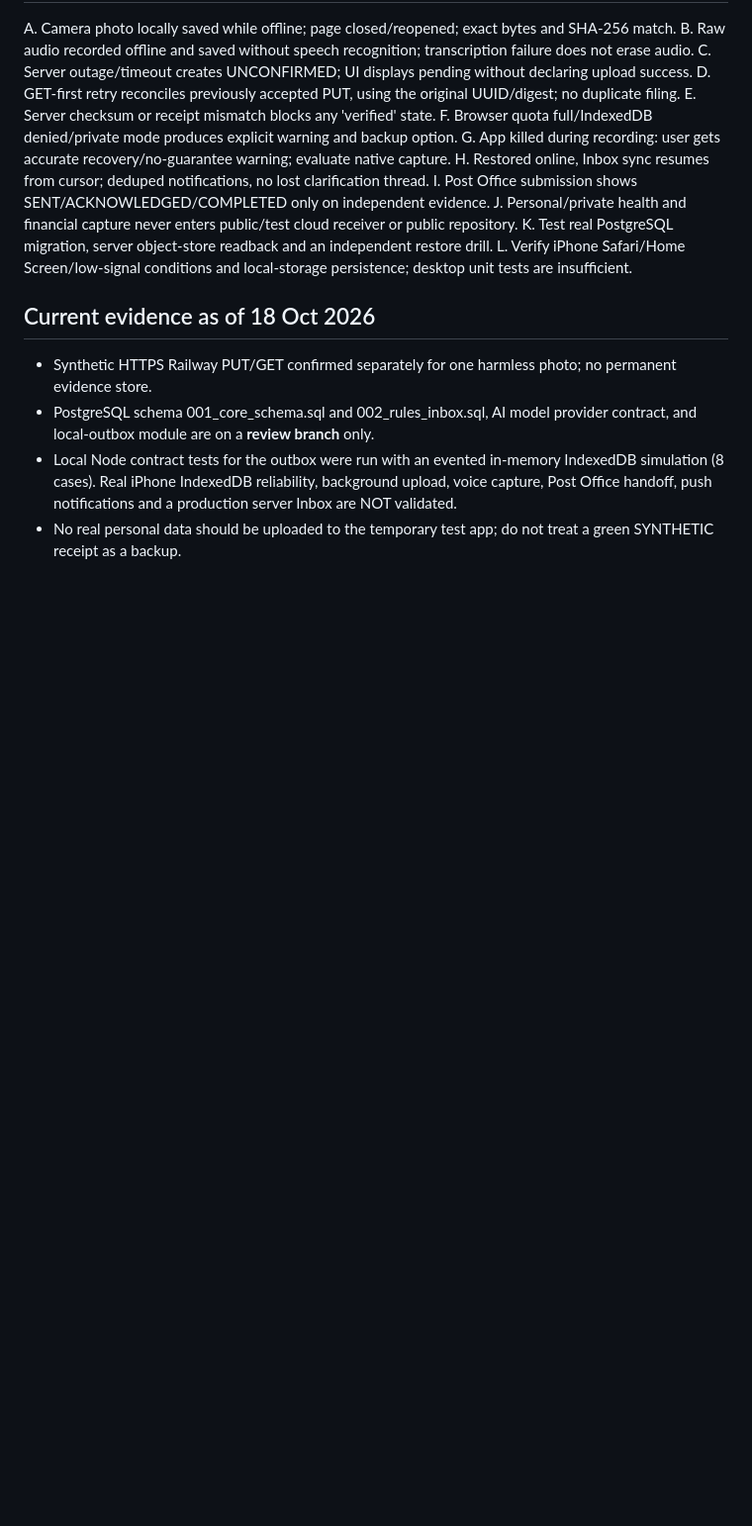
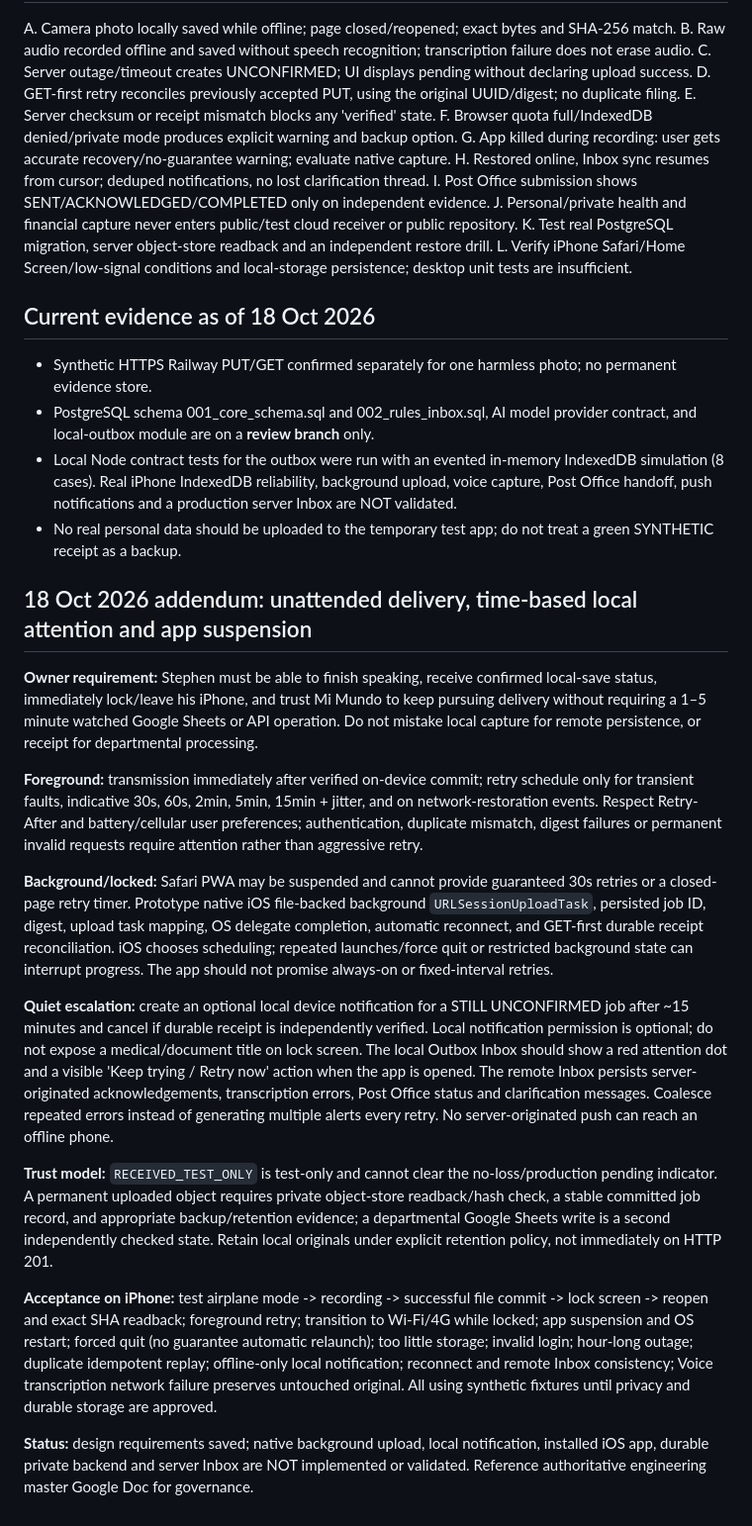
Before and after one commit to st44jdh22/mi-mundo-capture, a Markdown page: docs/offline-first-delivery-v01.md, the part around the change. Shown at 99% size. Drawn GitHub-style; blank space fills up the shorter version.

Commit message:
Specify unattended iPhone background retries and honest 15-minute local warning

```diff
--- a/docs/offline-first-delivery-v01.md
+++ b/docs/offline-first-delivery-v01.md
@@ -51,3 +51,19 @@ L. Verify iPhone Safari/Home Screen/low-signal conditions and local-storage pers
 - PostgreSQL schema 001_core_schema.sql and 002_rules_inbox.sql, AI model provider contract, and local-outbox module are on a **review branch** only.
 - Local Node contract tests for the outbox were run with an evented in-memory IndexedDB simulation (8 cases). Real iPhone IndexedDB reliability, background upload, voice capture, Post Office handoff, push notifications and a production server Inbox are NOT validated.
 - No real personal data should be uploaded to the temporary test app; do not treat a green SYNTHETIC receipt as a backup.
+
+
+## 18 Oct 2026 addendum: unattended delivery, time-based local attention and app suspension
+**Owner requirement:** Stephen must be able to finish speaking, receive confirmed local-save status, immediately lock/leave his iPhone, and trust Mi Mundo to keep pursuing delivery without requiring a 1–5 minute watched Google Sheets or API operation. Do not mistake local capture for remote persistence, or receipt for departmental processing.
+
+**Foreground:** transmission immediately after verified on-device commit; retry schedule only for transient faults, indicative 30s, 60s, 2min, 5min, 15min + jitter, and on network-restoration events. Respect Retry-After and battery/cellular user preferences; authentication, duplicate mismatch, digest failures or permanent invalid requests require attention rather than aggressive retry.
+
+**Background/locked:** Safari PWA may be suspended and cannot provide guaranteed 30s retries or a closed-page retry timer. Prototype native iOS file-backed background `URLSessionUploadTask`, persisted job ID, digest, upload task mapping, OS delegate completion, automatic reconnect, and GET-first durable receipt reconciliation. iOS chooses scheduling; repeated launches/force quit or restricted background state can interrupt progress. The app should not promise always-on or fixed-interval retries.
+
+**Quiet escalation:** create an optional local device notification for a STILL UNCONFIRMED job after ~15 minutes and cancel if durable receipt is independently verified. Local notification permission is optional; do not expose a medical/document title on lock screen. The local Outbox Inbox should show a red attention dot and a visible 'Keep trying / Retry now' action when the app is opened. The remote Inbox persists server-originated acknowledgements, transcription errors, Post Office status and clarification messages. Coalesce repeated errors instead of generating multiple alerts every retry. No server-originated push can reach an offline phone.
+
+**Trust model:** `RECEIVED_TEST_ONLY` is test-only and cannot clear the no-loss/production pending indicator. A permanent uploaded object requires private object-store readback/hash check, a stable committed job record, and appropriate backup/retention evidence; a departmental Google Sheets write is a second independently checked state. Retain local originals under explicit retention policy, not immediately on HTTP 201.
+
+**Acceptance on iPhone:** test airplane mode -> recording -> successful file commit -> lock screen -> reopen and exact SHA readback; foreground retry; transition to Wi-Fi/4G while locked; app suspension and OS restart; forced quit (no guarantee automatic relaunch); too little storage; invalid login; hour-long outage; duplicate idempotent replay; offline-only local notification; reconnect and remote Inbox consistency; Voice transcription network failure preserves untouched original. All using synthetic fixtures until privacy and durable storage are approved.
+
+**Status:** design requirements saved; native background upload, local notification, installed iOS app, durable private backend and server Inbox are NOT implemented or validated. Reference authoritative engineering master Google Doc for governance.
```
